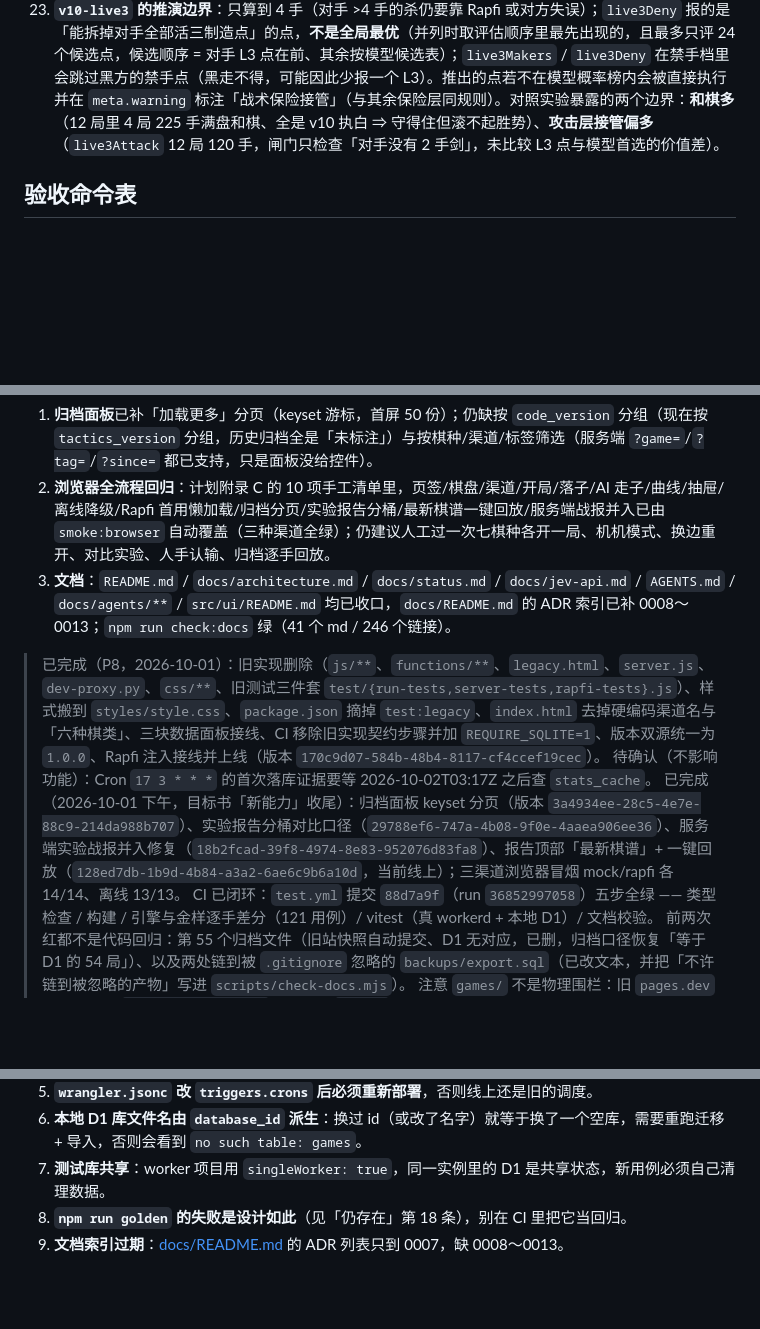
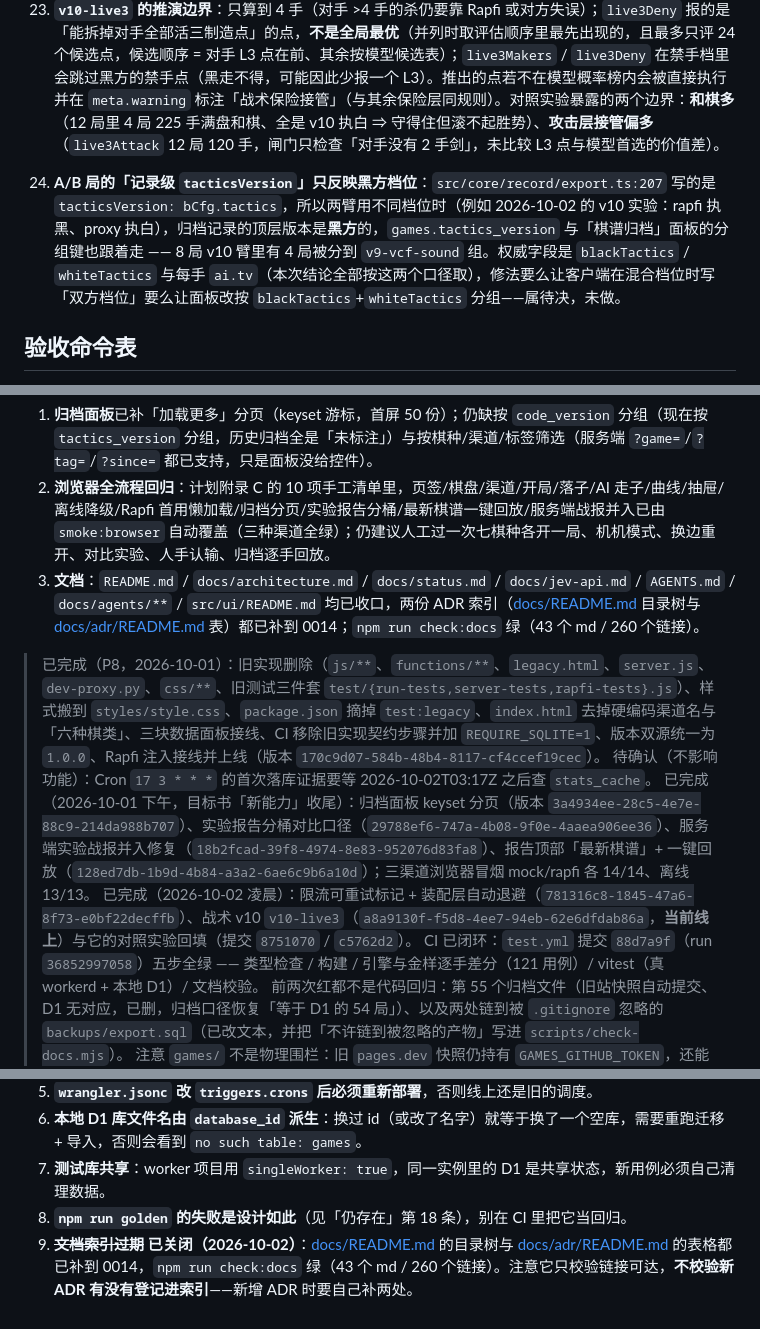
Before and after one commit to tripodxu/board-games, a Markdown page: docs/status.md, 3 parts joined by grey strips. Drawn GitHub-style; blank space fills up the shorter version.

Commit message:
docs(status,memory): 记档 A/B 局记录级 tactics_version 只反映黑方档位
真实验副产物：src/core/record/export.ts:207 写的是 tacticsVersion: bCfg.tactics，
所以两臂档位不同时，归档记录顶层版本、games.tactics_version 与「棋谱归档」面板的
分组键都只跟黑方走 —— 8 局 v10 臂里 rapfi 执黑的 4 局被分到 v9-vcf-sound 组。
权威口径是 blackTactics / whiteTactics 与每手 ai.tv（本次结论全按这两个取）。
已记入 status 仍存在第 24 条 + MEMORY 置顶条目，修法待决（未改代码）。

顺手清理 status 两处过期条目：
- 技术债第 9 条（「ADR 列表只到 0007」）已不成立：docs/README.md 目录树与
  docs/adr/README.md 表都到 0014，改为已关闭并注明 check-docs 不校验索引登记
- 「下一步」第 3 条的链接口径 257 → 260，时间线补上 2026-10-02 的两个版本与提交

npm run check:docs 绿（43 个 md / 260 个相对链接）。

```diff
--- a/docs/status.md
+++ b/docs/status.md
@@ -125,6 +125,8 @@
 22. **`games.tokens_out` 是一列死数据**：一局汇总 `aiGameMeta()`（`src/core/meta.ts:62-82`）只累加 `usage.input_tokens` 进 `meta.tokens`，导出的 `meta` 里**没有**输出 token；而 `src/shared/record-map.ts:376` 读的是 `meta.usage?.output_tokens`（局级 meta 从来没这个字段）⇒ 该列恒为 NULL。实测真实验 4 局的 `tokens_in` 约 645K 全都落库，`tokens_out` 全为 0。影响仅限「输出 token 的分析口径」（计费按官方口径输出免费，成本列不受影响）；要修就是给 `AiGameMeta` 加 `tokensOut` 并在 `record-map` 里回落读取——属可选增强，未做。
 23. **`v10-live3` 的推演边界**：只算到 4 手（对手 >4 手的杀仍要靠 Rapfi 或对方失误）；`live3Deny` 报的是「能拆掉对手全部活三制造点」的点，**不是全局最优**（并列时取评估顺序里最先出现的，且最多只评 24 个候选点，候选顺序 = 对手 L3 点在前、其余按模型候选表）；`live3Makers` / `live3Deny` 在禁手档里会跳过黑方的禁手点（黑走不得，可能因此少报一个 L3）。推出的点若不在模型概率榜内会被直接执行并在 `meta.warning` 标注「战术保险接管」（与其余保险层同规则）。对照实验暴露的两个边界：**和棋多**（12 局里 4 局 225 手满盘和棋、全是 v10 执白 ⇒ 守得住但滚不起胜势）、**攻击层接管偏多**（`live3Attack` 12 局 120 手，闸门只检查「对手没有 2 手剑」，未比较 L3 点与模型首选的价值差）。
 
+24. **A/B 局的「记录级 `tacticsVersion`」只反映黑方档位**：`src/core/record/export.ts:207` 写的是 `tacticsVersion: bCfg.tactics`，所以两臂用不同档位时（例如 2026-10-02 的 v10 实验：rapfi 执黑、proxy 执白），归档记录的顶层版本是**黑方**的，`games.tactics_version` 与「棋谱归档」面板的分组键也跟着走 —— 8 局 v10 臂里有 4 局被分到 `v9-vcf-sound` 组。权威字段是 `blackTactics` / `whiteTactics` 与每手 `ai.tv`（本次结论全部按这两个口径取），修法要么让客户端在混合档位时写「双方档位」要么让面板改按 `blackTactics`+`whiteTactics` 分组——属待决，未做。
+
 ## 验收命令表
 
 命令行里的脚本全部来自 [package.json](../package.json)（`npm test` = 引擎套件 + vitest 三个 project，**不含 `test:tactics`**，要单独跑；实测引擎套件 126 个用例 + vitest 34 个测试文件 / 334 个用例）。
@@ -158,11 +160,12 @@
 
 1. **归档面板**已补「加载更多」分页（keyset 游标，首屏 50 份）；仍缺按 `code_version` 分组（现在按 `tactics_version` 分组，历史归档全是「未标注」）与按棋种/渠道/标签筛选（服务端 `?game=`/`?tag=`/`?since=` 都已支持，只是面板没给控件）。
 2. **浏览器全流程回归**：计划附录 C 的 10 项手工清单里，页签/棋盘/渠道/开局/落子/AI 走子/曲线/抽屉/离线降级/Rapfi 首用懒加载/归档分页/实验报告分桶/最新棋谱一键回放/服务端战报并入已由 `smoke:browser` 自动覆盖（三种渠道全绿）；仍建议人工过一次七棋种各开一局、机机模式、换边重开、对比实验、人手认输、归档逐手回放。
-3. **文档**：`README.md` / `docs/architecture.md` / `docs/status.md` / `docs/jev-api.md` / `AGENTS.md` / `docs/agents/**` / `src/ui/README.md` 均已收口，`docs/README.md` 的 ADR 索引已补 0008～0013；`npm run check:docs` 绿（41 个 md / 246 个链接）。
+3. **文档**：`README.md` / `docs/architecture.md` / `docs/status.md` / `docs/jev-api.md` / `AGENTS.md` / `docs/agents/**` / `src/ui/README.md` 均已收口，两份 ADR 索引（[docs/README.md](README.md) 目录树与 [docs/adr/README.md](adr/README.md) 表）都已补到 0014；`npm run check:docs` 绿（43 个 md / 260 个链接）。
 
 > 已完成（P8，2026-10-01）：旧实现删除（`js/**`、`functions/**`、`legacy.html`、`server.js`、`dev-proxy.py`、`css/**`、旧测试三件套 `test/{run-tests,server-tests,rapfi-tests}.js`）、样式搬到 `styles/style.css`、`package.json` 摘掉 `test:legacy`、`index.html` 去掉硬编码渠道名与「六种棋类」、三块数据面板接线、CI 移除旧实现契约步骤并加 `REQUIRE_SQLITE=1`、版本双源统一为 `1.0.0`、Rapfi 注入接线并上线（版本 `170c9d07-584b-48b4-8117-cf4ccef19cec`）。
 > 待确认（不影响功能）：Cron `17 3 * * *` 的首次落库证据要等 2026-10-02T03:17Z 之后查 `stats_cache`。
-> 已完成（2026-10-01 下午，目标书「新能力」收尾）：归档面板 keyset 分页（版本 `3a4934ee-28c5-4e7e-88c9-214da988b707`）、实验报告分桶对比口径（`29788ef6-747a-4b08-9f0e-4aaea906ee36`）、服务端实验战报并入修复（`18b2fcad-39f8-4974-8e83-952076d83fa8`）、报告顶部「最新棋谱」+ 一键回放（`128ed7db-1b9d-4b84-a3a2-6ae6c9b6a10d`，当前线上）；三渠道浏览器冒烟 mock/rapfi 各 14/14、离线 13/13。
+> 已完成（2026-10-01 下午，目标书「新能力」收尾）：归档面板 keyset 分页（版本 `3a4934ee-28c5-4e7e-88c9-214da988b707`）、实验报告分桶对比口径（`29788ef6-747a-4b08-9f0e-4aaea906ee36`）、服务端实验战报并入修复（`18b2fcad-39f8-4974-8e83-952076d83fa8`）、报告顶部「最新棋谱」+ 一键回放（`128ed7db-1b9d-4b84-a3a2-6ae6c9b6a10d`）；三渠道浏览器冒烟 mock/rapfi 各 14/14、离线 13/13。
+> 已完成（2026-10-02 凌晨）：限流可重试标记 + 装配层自动退避（`781316c8-1845-47a6-8f73-e0bf22decffb`）、战术 v10 `v10-live3`（`a8a9130f-f5d8-4ee7-94eb-62e6dfdab86a`，**当前线上**）与它的对照实验回填（提交 `8751070` / `c5762d2`）。
 > CI 已闭环：`test.yml` 提交 `88d7a9f`（run `36852997058`）五步全绿 —— 类型检查 / 构建 / 引擎与金样逐手差分（121 用例）/ vitest（真 workerd + 本地 D1）/ 文档校验。
 > 前两次红都不是代码回归：第 55 个归档文件（旧站快照自动提交、D1 无对应，已删，归档口径恢复「等于 D1 的 54 局」）、以及两处链到被 `.gitignore` 忽略的 `backups/export.sql`（已改文本，并把「不许链到被忽略的产物」写进 `scripts/check-docs.mjs`）。
 > 注意 `games/` 不是物理围栏：旧 `pages.dev` 快照仍持有 `GAMES_GITHUB_TOKEN`，还能往 `games/` 提交；护栏是 CI 里的归档断言（新增/改动即红）+ 事后删除。
@@ -185,4 +188,4 @@
 6. **本地 D1 库文件名由 `database_id` 派生**：换过 id（或改了名字）就等于换了一个空库，需要重跑迁移 + 导入，否则会看到 `no such table: games`。
 7. **测试库共享**：worker 项目用 `singleWorker: true`，同一实例里的 D1 是共享状态，新用例必须自己清理数据。
 8. **`npm run golden` 的失败是设计如此**（见「仍存在」第 18 条），别在 CI 里把它当回归。
-9. **文档索引过期**：[docs/README.md](README.md) 的 ADR 列表只到 0007，缺 0008～0013。
+9. ~~**文档索引过期**~~ **已关闭（2026-10-02）**：[docs/README.md](README.md) 的目录树与 [docs/adr/README.md](adr/README.md) 的表格都已补到 0014，`npm run check:docs` 绿（43 个 md / 260 个链接）。注意它只校验链接可达，**不校验新 ADR 有没有登记进索引**——新增 ADR 时要自己补两处。
```
Also changed, not shown: docs/memory/MEMORY.md (+1 -0 lines).
